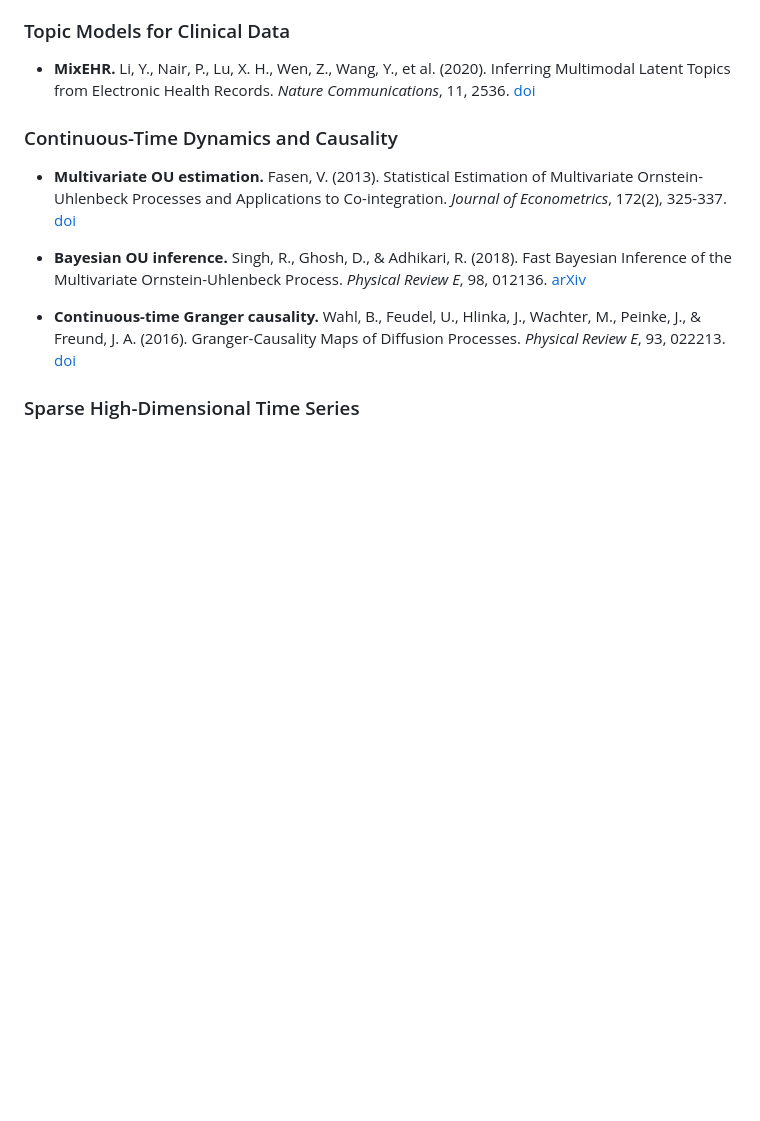
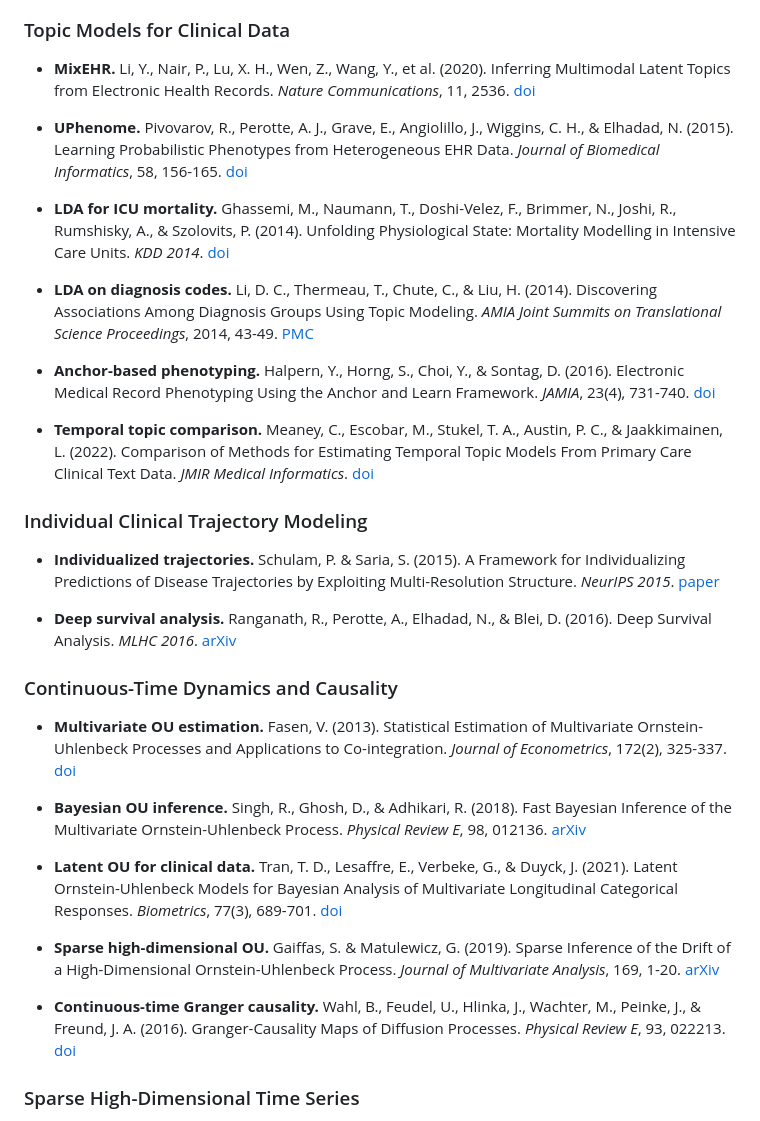
Before and after one commit to oneilsh/topic-state-space-modeling, a Markdown page: README.md, the part around one of its changes. Rendered like a GitHub page; blank space fills up the shorter version.

```diff
--- a/README.md
+++ b/README.md
@@ -754,6 +806,42 @@ at the cost of a larger and more heterogeneous feature space for the HDP.
   Communications*, 11, 2536.
   [doi](https://doi.org/10.1038/s41467-020-16378-3)
 
+- **UPhenome.** Pivovarov, R., Perotte, A. J., Grave, E., Angiolillo, J., Wiggins,
+  C. H., & Elhadad, N. (2015). Learning Probabilistic Phenotypes from Heterogeneous
+  EHR Data. *Journal of Biomedical Informatics*, 58, 156-165.
+  [doi](https://doi.org/10.1016/j.jbi.2015.10.001)
+
+- **LDA for ICU mortality.** Ghassemi, M., Naumann, T., Doshi-Velez, F., Brimmer,
+  N., Joshi, R., Rumshisky, A., & Szolovits, P. (2014). Unfolding Physiological
+  State: Mortality Modelling in Intensive Care Units. *KDD 2014*.
+  [doi](https://doi.org/10.1145/2623330.2623742)
+
+- **LDA on diagnosis codes.** Li, D. C., Thermeau, T., Chute, C., & Liu, H. (2014).
+  Discovering Associations Among Diagnosis Groups Using Topic Modeling. *AMIA Joint
+  Summits on Translational Science Proceedings*, 2014, 43-49.
+  [PMC](https://pmc.ncbi.nlm.nih.gov/articles/PMC4419765/)
+
+- **Anchor-based phenotyping.** Halpern, Y., Horng, S., Choi, Y., & Sontag, D.
+  (2016). Electronic Medical Record Phenotyping Using the Anchor and Learn Framework.
+  *JAMIA*, 23(4), 731-740.
+  [doi](https://doi.org/10.1093/jamia/ocw011)
+
+- **Temporal topic comparison.** Meaney, C., Escobar, M., Stukel, T. A., Austin,
+  P. C., & Jaakkimainen, L. (2022). Comparison of Methods for Estimating Temporal
+  Topic Models From Primary Care Clinical Text Data. *JMIR Medical Informatics*.
+  [doi](https://doi.org/10.2196/40102)
+
+### Individual Clinical Trajectory Modeling
+
+- **Individualized trajectories.** Schulam, P. & Saria, S. (2015). A Framework for
+  Individualizing Predictions of Disease Trajectories by Exploiting Multi-Resolution
+  Structure. *NeurIPS 2015*.
+  [paper](https://proceedings.neurips.cc/paper/2015/hash/285e19f20beded7d215102b49d5c09a0-Abstract.html)
+
+- **Deep survival analysis.** Ranganath, R., Perotte, A., Elhadad, N., & Blei, D.
+  (2016). Deep Survival Analysis. *MLHC 2016*.
+  [arXiv](https://arxiv.org/abs/1608.02158)
+
 ### Continuous-Time Dynamics and Causality
 
 - **Multivariate OU estimation.** Fasen, V. (2013). Statistical Estimation of
@@ -765,6 +853,16 @@ at the cost of a larger and more heterogeneous feature space for the HDP.
   Bayesian Inference of the Multivariate Ornstein-Uhlenbeck Process. *Physical
   Review E*, 98, 012136.
   [arXiv](https://arxiv.org/abs/1706.04961)
+
+- **Latent OU for clinical data.** Tran, T. D., Lesaffre, E., Verbeke, G., &
+  Duyck, J. (2021). Latent Ornstein-Uhlenbeck Models for Bayesian Analysis of
+  Multivariate Longitudinal Categorical Responses. *Biometrics*, 77(3), 689-701.
+  [doi](https://doi.org/10.1111/biom.13292)
+
+- **Sparse high-dimensional OU.** Gaiffas, S. & Matulewicz, G. (2019). Sparse
+  Inference of the Drift of a High-Dimensional Ornstein-Uhlenbeck Process. *Journal
+  of Multivariate Analysis*, 169, 1-20.
+  [arXiv](https://arxiv.org/abs/1707.03010)
 
 - **Continuous-time Granger causality.** Wahl, B., Feudel, U., Hlinka, J., Wachter,
   M., Peinke, J., & Freund, J. A. (2016). Granger-Causality Maps of Diffusion
```
Also changed, not shown: other parts of README.md (+52 -0 lines).
